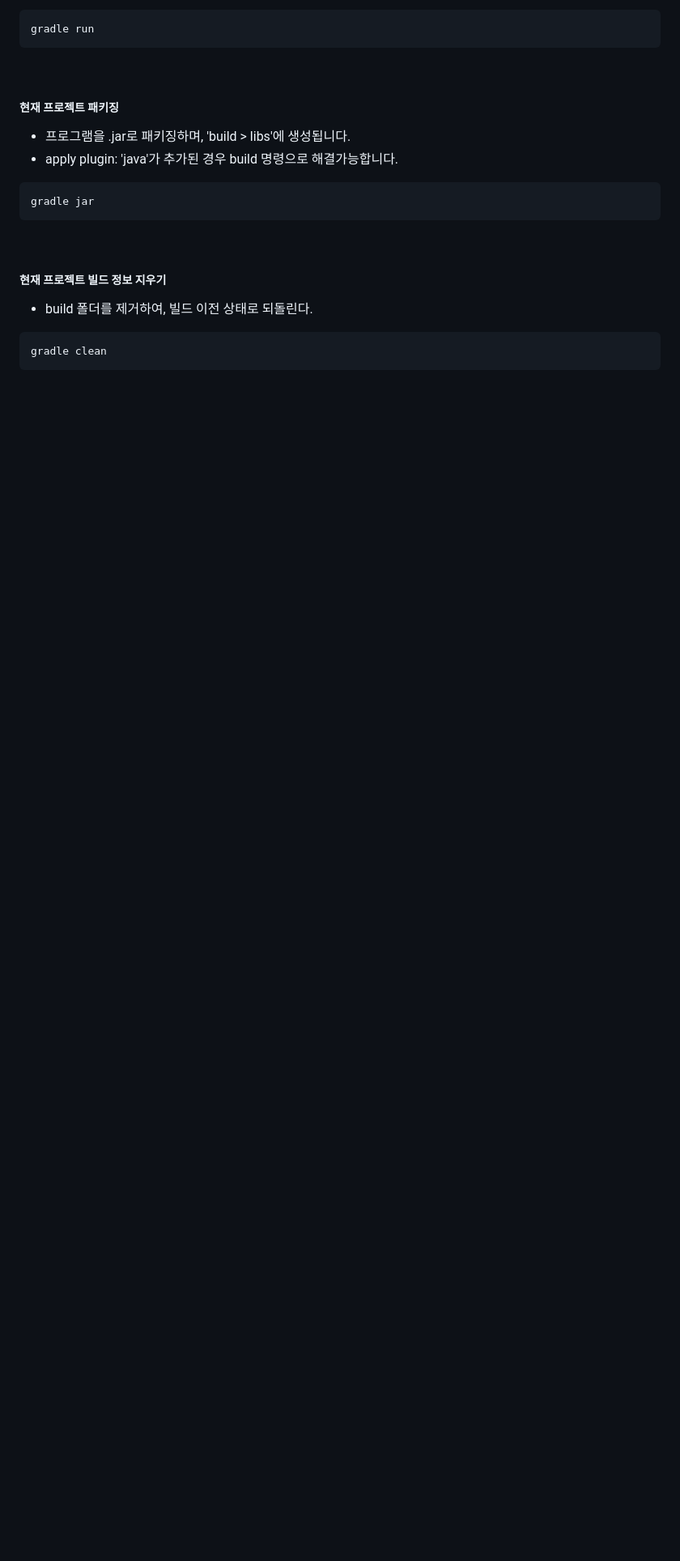
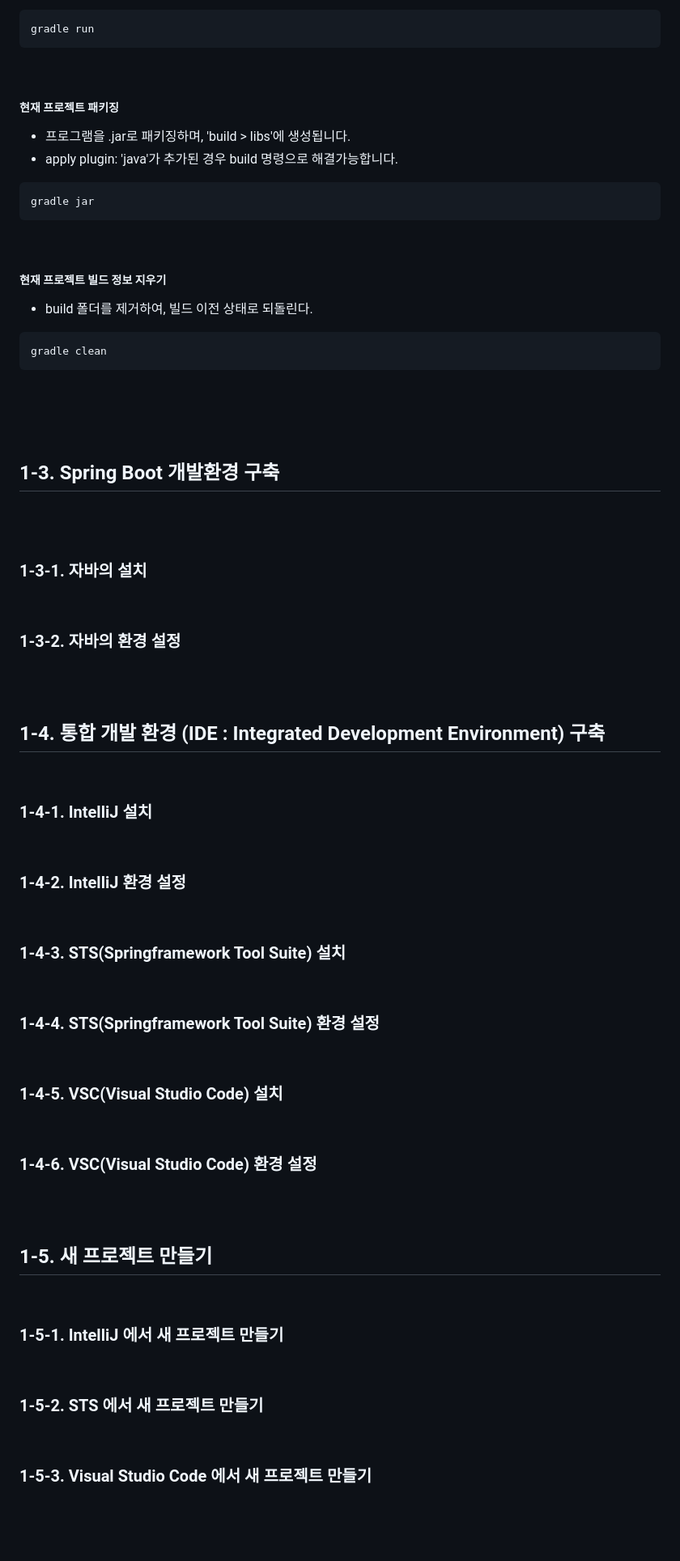
Before and after one commit to ksb450424/springBoot32, a Markdown page: readme.md, the part around the change. Shown at 81% size. Drawn GitHub-style; blank space fills up the shorter version.

````diff
--- a/readme.md
+++ b/readme.md
@@ -278,4 +278,60 @@ gradle jar
 gradle clean
 ```
 
+<br><br><br>
+
+## 1-3. Spring Boot 개발환경 구축
+
 <br><br>
+
+### 1-3-1. 자바의 설치
+
+<br>
+
+### 1-3-2. 자바의 환경 설정
+
+<br><br>
+
+## 1-4. 통합 개발 환경 (IDE : Integrated Development Environment) 구축
+
+<br>
+
+### 1-4-1. IntelliJ 설치
+
+<br>
+
+### 1-4-2. IntelliJ 환경 설정
+
+<br>
+
+### 1-4-3. STS(Springframework Tool Suite) 설치
+
+<br>
+
+### 1-4-4. STS(Springframework Tool Suite) 환경 설정
+
+<br>
+
+### 1-4-5. VSC(Visual Studio Code) 설치
+
+<br>
+
+### 1-4-6. VSC(Visual Studio Code) 환경 설정
+
+<br><br>
+
+## 1-5. 새 프로젝트 만들기
+
+<br>
+
+### 1-5-1. IntelliJ 에서 새 프로젝트 만들기
+
+<br>
+
+### 1-5-2. STS 에서 새 프로젝트 만들기
+
+<br>
+
+### 1-5-3. Visual Studio Code 에서 새 프로젝트 만들기
+
+<br><br>
````
